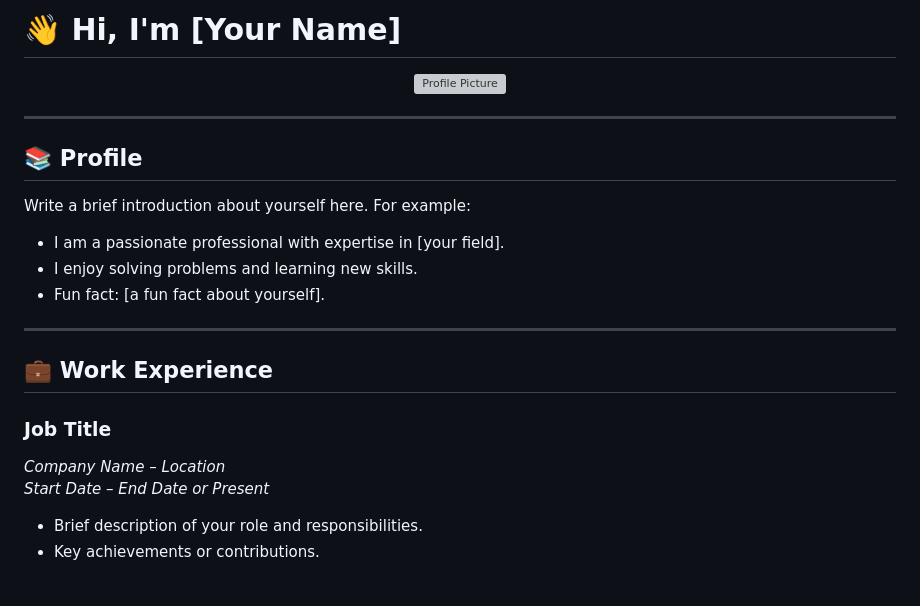
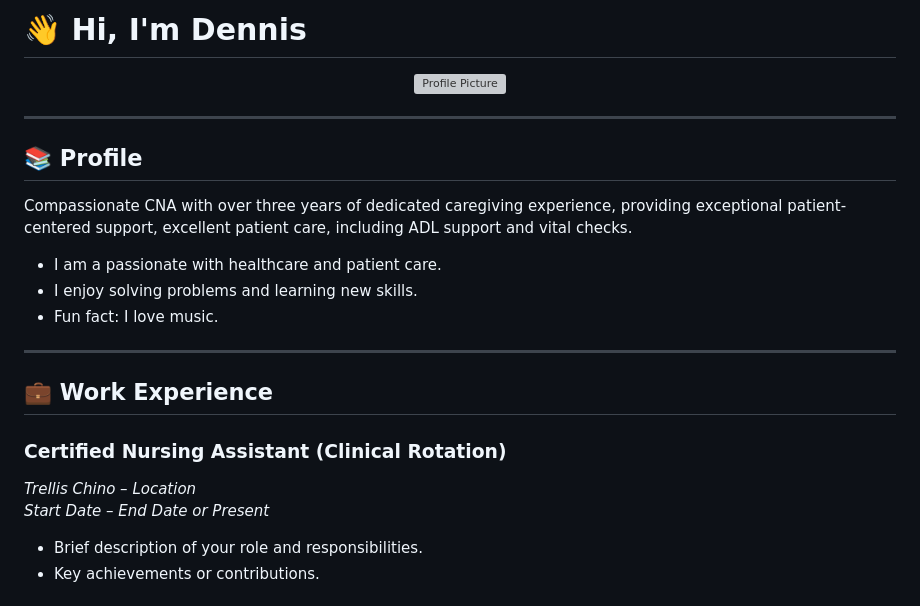
Before and after one commit to dennili/CNA, a Markdown page: README.md, the part around the change. Drawn GitHub-style; grey boxes are pictures that could not be loaded.

Commit message:
Revise README with personal and professional details
Updated personal introduction and work experience details.

```diff
--- a/README.md
+++ b/README.md
@@ -1,4 +1,4 @@
-# 👋 Hi, I'm [Your Name]
+# 👋 Hi, I'm Dennis
 
 <div align="center">
   <img src="https://via.placeholder.com/150" alt="Profile Picture" width="150" style="border-radius: 50%;" />
@@ -8,17 +8,18 @@
 
 ## 📚 Profile
 
-Write a brief introduction about yourself here. For example:
-- I am a passionate professional with expertise in [your field].
+Compassionate CNA with over three years of dedicated caregiving experience, providing exceptional
+patient-centered support, excellent patient care, including ADL support and vital checks.
+- I am a passionate  with healthcare and patient care.
 - I enjoy solving problems and learning new skills.
-- Fun fact: [a fun fact about yourself].
+- Fun fact: I love music.
 
 ---
 
 ## 💼 Work Experience
 
-### **Job Title**
-*Company Name* – *Location*
+### **Certified Nursing Assistant (Clinical Rotation)**
+*Trellis Chino* – *Location*
 *Start Date* – *End Date or Present*
 - Brief description of your role and responsibilities.
 - Key achievements or contributions.
```
